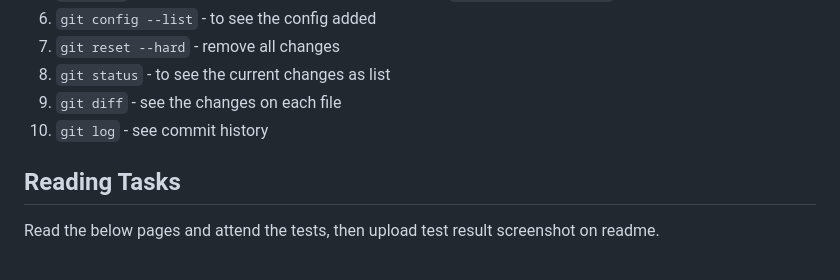
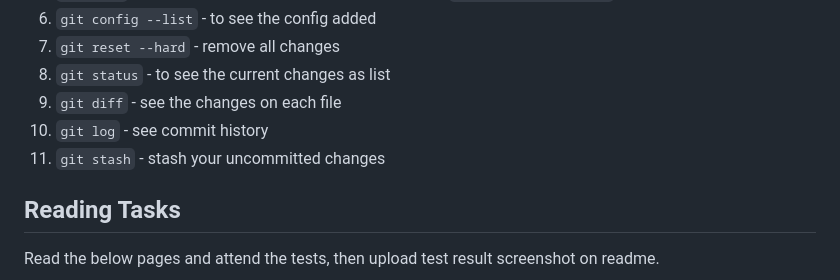
Before and after one commit to anshad/betasquirrel-tasks, a Markdown page: README.md, the part around the change. Drawn GitHub-style.

```diff
--- a/README.md
+++ b/README.md
@@ -49,6 +49,7 @@ Laboris **exercitation dolor cupidatat mollit anim ex** non _culpa aliqua_ labor
 8. `git status` - to see the current changes as list
 9. `git diff` - see the changes on each file
 10. `git log` - see commit history
+11. `git stash` - stash your uncommitted changes
 
 ## Reading Tasks
 
```
